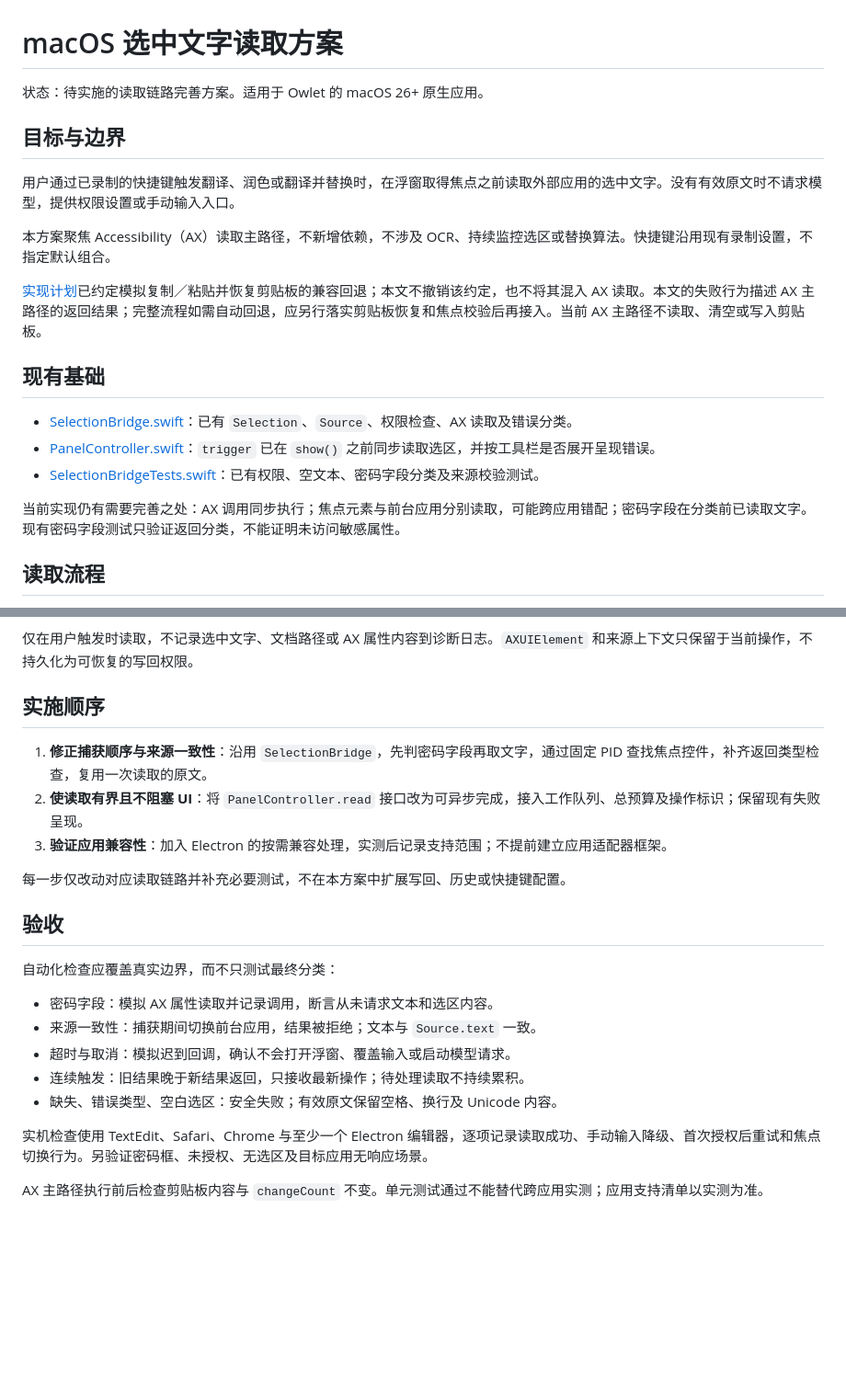
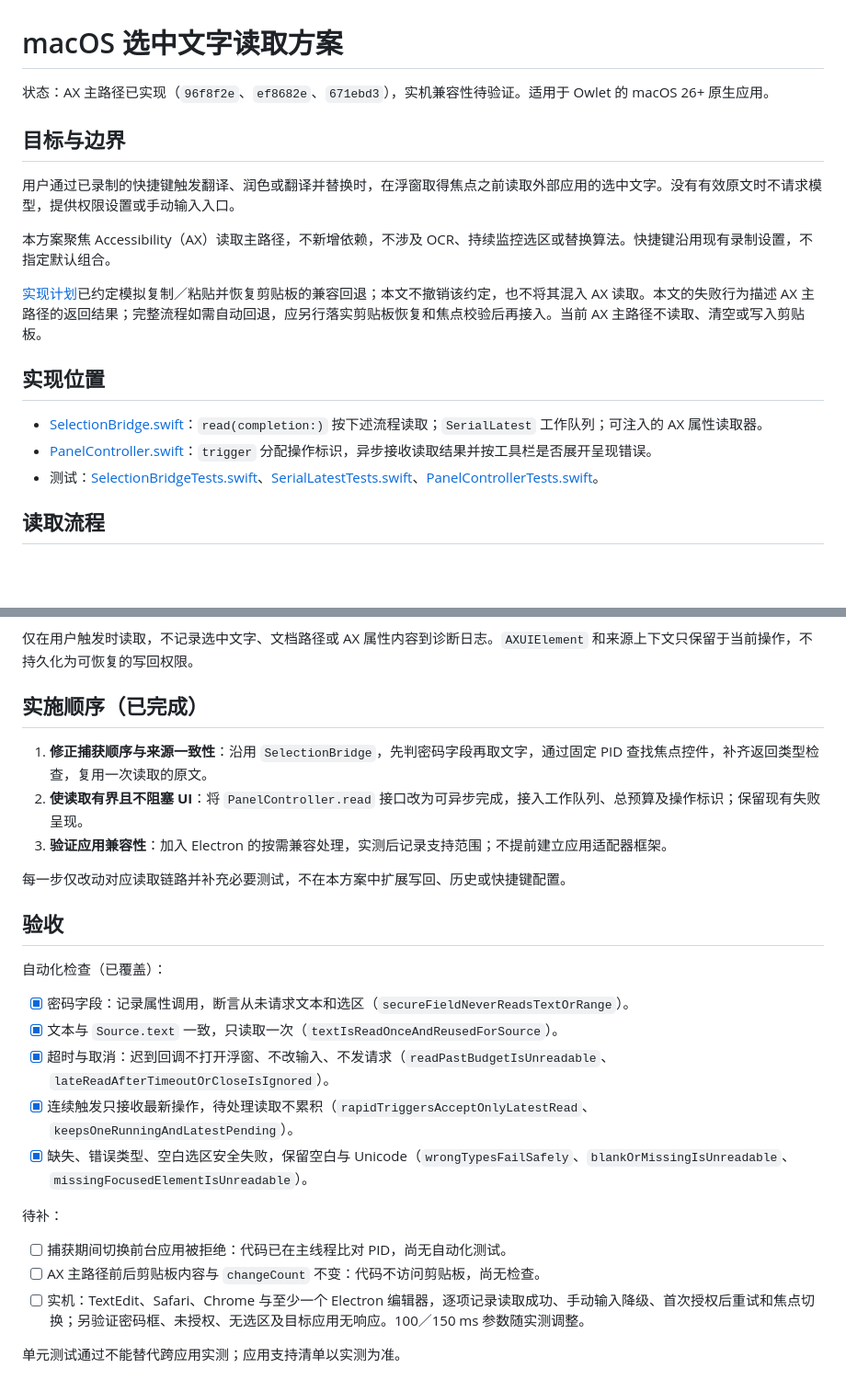
Before and after one commit to fahchen/owlet, a Markdown page: docs/selected-text-capture.md, 2 parts joined by grey strips. Shown at 92% size. Drawn GitHub-style; blank space fills up the shorter version.

Commit message:
docs: mark selected-text capture as implemented and list remaining checks
Co-Authored-By: Claude Opus 5.5 (1M context) <noreply@anthropic.com>

```diff
--- a/docs/selected-text-capture.md
+++ b/docs/selected-text-capture.md
@@ -1,6 +1,6 @@
 # macOS 选中文字读取方案
 
-状态：待实施的读取链路完善方案。适用于 Owlet 的 macOS 26+ 原生应用。
+状态：AX 主路径已实现（`96f8f2e`、`ef8682e`、`671ebd3`），实机兼容性待验证。适用于 Owlet 的 macOS 26+ 原生应用。
 
 ## 目标与边界
 
@@ -10,13 +10,11 @@
 
 [实现计划](../tasks/plan.md)已约定模拟复制／粘贴并恢复剪贴板的兼容回退；本文不撤销该约定，也不将其混入 AX 读取。本文的失败行为描述 AX 主路径的返回结果；完整流程如需自动回退，应另行落实剪贴板恢复和焦点校验后再接入。当前 AX 主路径不读取、清空或写入剪贴板。
 
-## 现有基础
+## 实现位置
 
-- [SelectionBridge.swift](../Owlet/Selection/SelectionBridge.swift)：已有 `Selection`、`Source`、权限检查、AX 读取及错误分类。
-- [PanelController.swift](../Owlet/App/PanelController.swift)：`trigger` 已在 `show()` 之前同步读取选区，并按工具栏是否展开呈现错误。
-- [SelectionBridgeTests.swift](../OwletTests/Selection/SelectionBridgeTests.swift)：已有权限、空文本、密码字段分类及来源校验测试。
-
-当前实现仍有需要完善之处：AX 调用同步执行；焦点元素与前台应用分别读取，可能跨应用错配；密码字段在分类前已读取文字。现有密码字段测试只验证返回分类，不能证明未访问敏感属性。
+- [SelectionBridge.swift](../Owlet/Selection/SelectionBridge.swift)：`read(completion:)` 按下述流程读取；`SerialLatest` 工作队列；可注入的 AX 属性读取器。
+- [PanelController.swift](../Owlet/App/PanelController.swift)：`trigger` 分配操作标识，异步接收读取结果并按工具栏是否展开呈现错误。
+- 测试：[SelectionBridgeTests.swift](../OwletTests/Selection/SelectionBridgeTests.swift)、[SerialLatestTests.swift](../OwletTests/Selection/SerialLatestTests.swift)、[PanelControllerTests.swift](../OwletTests/App/PanelControllerTests.swift)。
 
 ## 读取流程
 
@@ -60,7 +58,7 @@
 
 仅在用户触发时读取，不记录选中文字、文档路径或 AX 属性内容到诊断日志。`AXUIElement` 和来源上下文只保留于当前操作，不持久化为可恢复的写回权限。
 
-## 实施顺序
+## 实施顺序（已完成）
 
 1. **修正捕获顺序与来源一致性**：沿用 `SelectionBridge`，先判密码字段再取文字，通过固定 PID 查找焦点控件，补齐返回类型检查，复用一次读取的原文。
 2. **使读取有界且不阻塞 UI**：将 `PanelController.read` 接口改为可异步完成，接入工作队列、总预算及操作标识；保留现有失败呈现。
@@ -70,14 +68,18 @@
 
 ## 验收
 
-自动化检查应覆盖真实边界，而不只测试最终分类：
+自动化检查（已覆盖）：
 
-- 密码字段：模拟 AX 属性读取并记录调用，断言从未请求文本和选区内容。
-- 来源一致性：捕获期间切换前台应用，结果被拒绝；文本与 `Source.text` 一致。
-- 超时与取消：模拟迟到回调，确认不会打开浮窗、覆盖输入或启动模型请求。
-- 连续触发：旧结果晚于新结果返回，只接收最新操作；待处理读取不持续累积。
-- 缺失、错误类型、空白选区：安全失败；有效原文保留空格、换行及 Unicode 内容。
+- [x] 密码字段：记录属性调用，断言从未请求文本和选区（`secureFieldNeverReadsTextOrRange`）。
+- [x] 文本与 `Source.text` 一致，只读取一次（`textIsReadOnceAndReusedForSource`）。
+- [x] 超时与取消：迟到回调不打开浮窗、不改输入、不发请求（`readPastBudgetIsUnreadable`、`lateReadAfterTimeoutOrCloseIsIgnored`）。
+- [x] 连续触发只接收最新操作，待处理读取不累积（`rapidTriggersAcceptOnlyLatestRead`、`keepsOneRunningAndLatestPending`）。
+- [x] 缺失、错误类型、空白选区安全失败，保留空白与 Unicode（`wrongTypesFailSafely`、`blankOrMissingIsUnreadable`、`missingFocusedElementIsUnreadable`）。
 
-实机检查使用 TextEdit、Safari、Chrome 与至少一个 Electron 编辑器，逐项记录读取成功、手动输入降级、首次授权后重试和焦点切换行为。另验证密码框、未授权、无选区及目标应用无响应场景。
+待补：
 
-AX 主路径执行前后检查剪贴板内容与 `changeCount` 不变。单元测试通过不能替代跨应用实测；应用支持清单以实测为准。
+- [ ] 捕获期间切换前台应用被拒绝：代码已在主线程比对 PID，尚无自动化测试。
+- [ ] AX 主路径前后剪贴板内容与 `changeCount` 不变：代码不访问剪贴板，尚无检查。
+- [ ] 实机：TextEdit、Safari、Chrome 与至少一个 Electron 编辑器，逐项记录读取成功、手动输入降级、首次授权后重试和焦点切换；另验证密码框、未授权、无选区及目标应用无响应。100／150 ms 参数随实测调整。
+
+单元测试通过不能替代跨应用实测；应用支持清单以实测为准。
```
